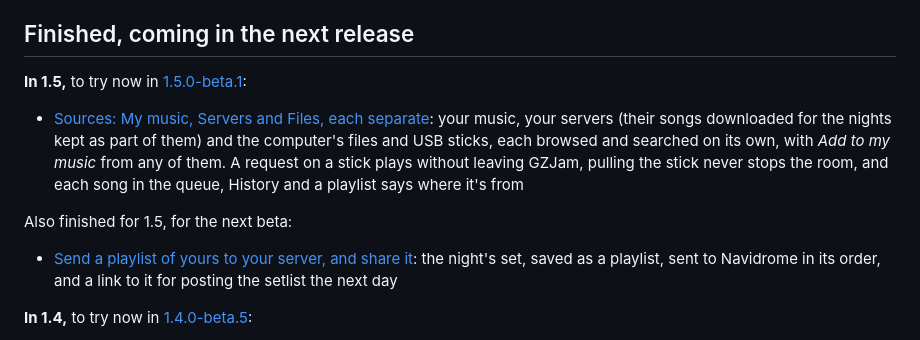
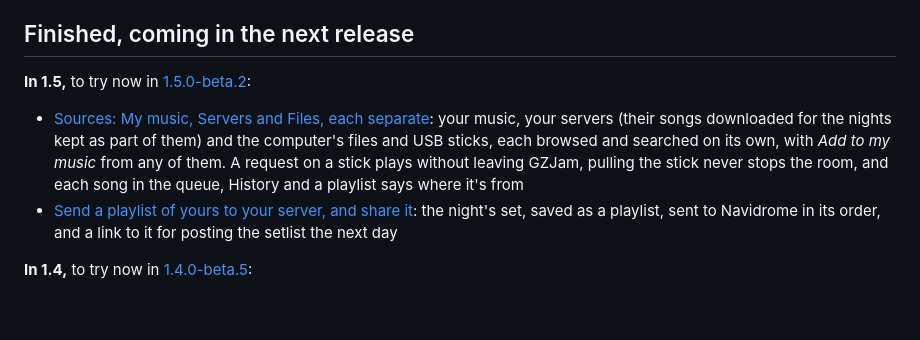
Before and after one commit to GemZombie/GZJam, a Markdown page: ROADMAP.md, the part around the change. Drawn GitHub-style; blank space fills up the shorter version.

```diff
--- a/ROADMAP.md
+++ b/ROADMAP.md
@@ -151,16 +151,13 @@ Plays MP3, FLAC, WAV, AIFF, OGG Vorbis, Opus and Apple Lossless everywhere, AAC
 
 ## Finished, coming in the next release
 
-**In 1.5,** to try now in [1.5.0-beta.1](https://github.com/GemZombie/GZJam/releases/tag/v1.5.0-beta.1):
+**In 1.5,** to try now in [1.5.0-beta.2](https://github.com/GemZombie/GZJam/releases/tag/v1.5.0-beta.2):
 
 - [Sources: My music, Servers and Files, each separate](https://github.com/GemZombie/GZJam/issues/318):
   your music, your servers (their songs downloaded for the nights kept as part of them) and the
   computer's files and USB sticks, each browsed and searched on its own, with *Add to my music*
   from any of them. A request on a stick plays without leaving GZJam, pulling the stick never
   stops the room, and each song in the queue, History and a playlist says where it's from
-
-Also finished for 1.5, for the next beta:
-
 - [Send a playlist of yours to your server, and share it](https://github.com/GemZombie/GZJam/issues/303):
   the night's set, saved as a playlist, sent to Navidrome in its order, and a link to it for
   posting the setlist the next day
```
Also changed, not shown: CHANGELOG.md (+8 -0 lines).
